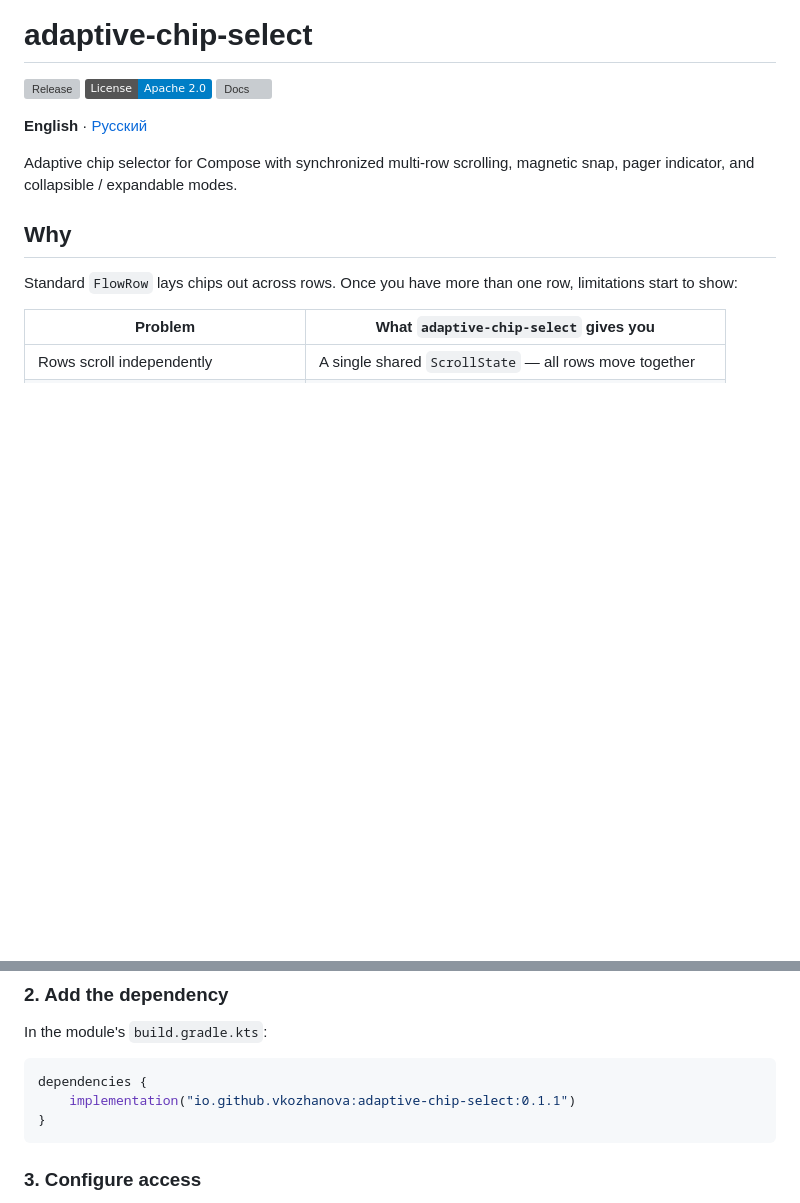
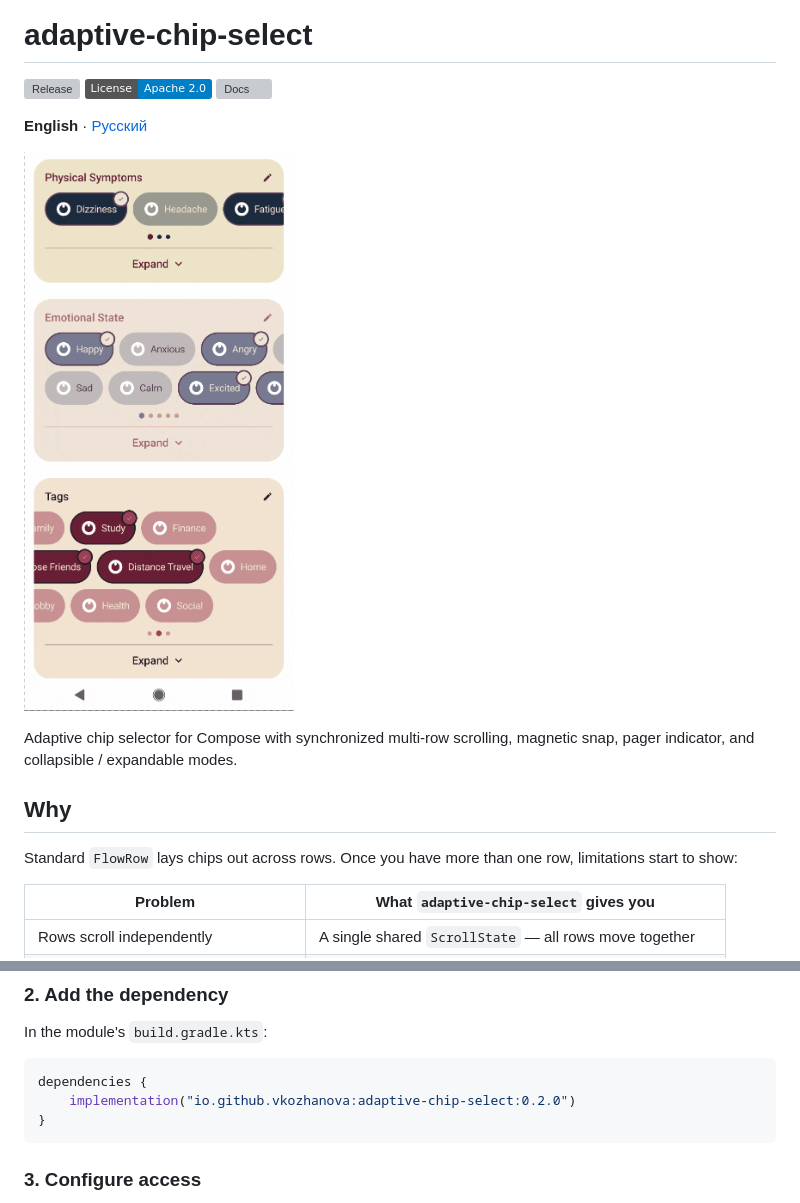
Before and after one commit to vkozhanova/AdaptiveChips, a Markdown page: README.md, 2 parts joined by grey strips. GitHub-like rendering; pictures changed too: docs/images/demo.gif (added); badges without logos; blank space fills up the shorter version; grey boxes are pictures that could not be loaded.

````diff
--- a/README.md
+++ b/README.md
@@ -5,6 +5,8 @@
 [![Docs](https://img.shields.io/badge/Docs-vkozhanova.github.io%2FAdaptiveChips-blue)](https://vkozhanova.github.io/AdaptiveChips/)
 
 **English** · [Русский](README.ru.md)
+
+![Demo](docs/images/demo.gif)
 
 Adaptive chip selector for Compose with synchronized multi-row scrolling,
 magnetic snap, pager indicator, and collapsible / expandable modes.
@@ -79,7 +81,7 @@ In the module's `build.gradle.kts`:
 
 ```kotlin
 dependencies {
-    implementation("io.github.vkozhanova:adaptive-chip-select:0.1.1")
+    implementation("io.github.vkozhanova:adaptive-chip-select:0.2.0")
 }
 ```
 
````
Also changed, not shown: README.ru.md (+3 -1 lines), 10 other files.
